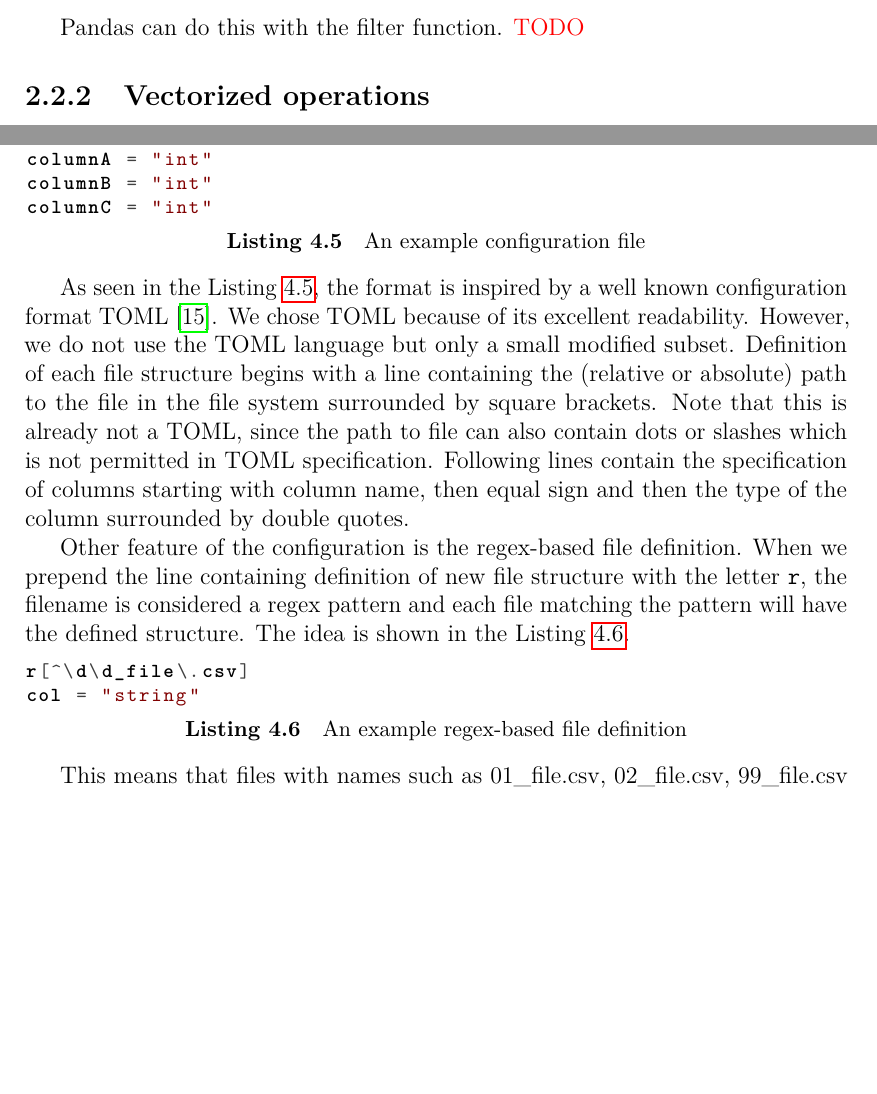
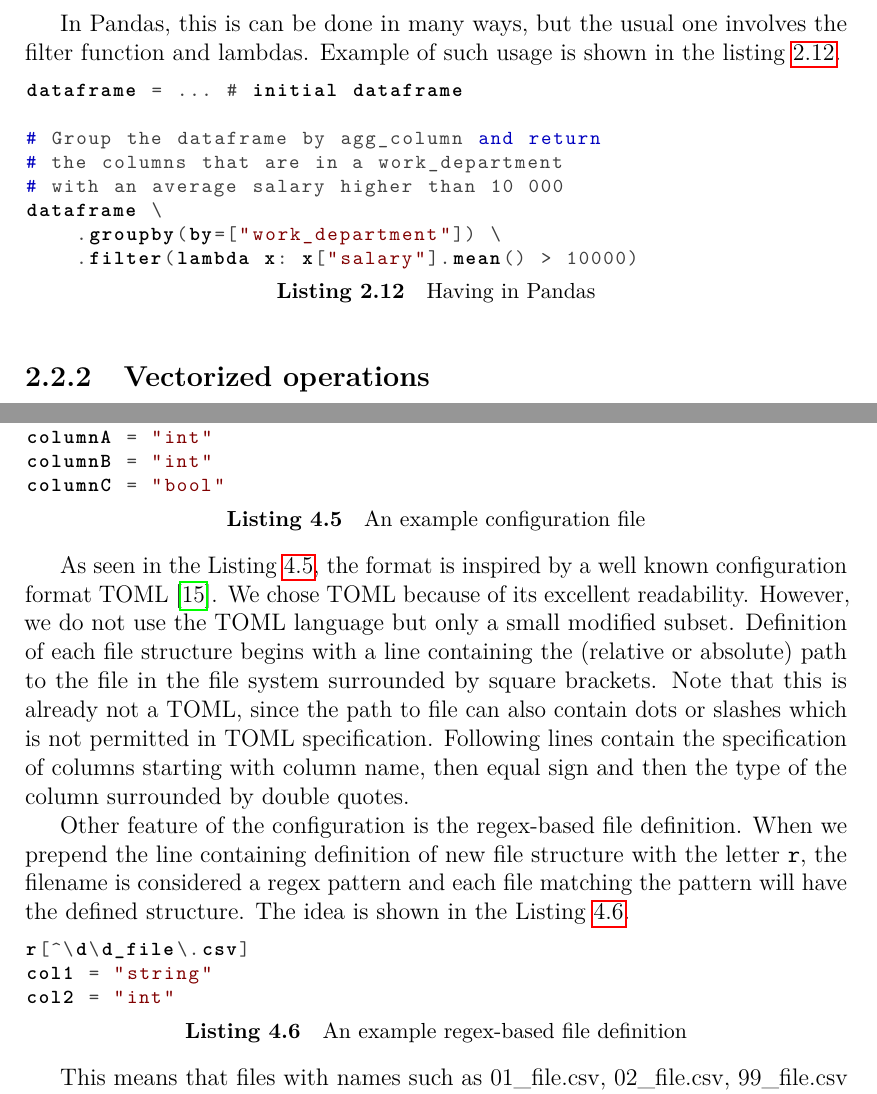
Before and after one commit to Hrubian/bachelor-thesis, a LaTeX thesis (thesis.tex, which reads chap02.tex, chap04.tex): two parts of pages 23 and 38 of 58, joined at a grey line, cut at the place of the change, the shorter picture padded with empty space. Compiled offline with pdfLaTeX.

Commit message:
having in chap02

```diff
--- a/chap02.tex
+++ b/chap02.tex
@@ -308,8 +308,19 @@ Having operation works somewhat like a where operation on a summary rows - where
 In having clause, we can use any aggregate function in a predicate and then filter the summary rows based on such
 predicate.
 
-Pandas can do this with the filter function. \xxx{TODO}
+In Pandas, this is can be done in many ways, but the usual one involves the filter function and lambdas.
+Example of such usage is shown in the listing~\ref{lst:pandas_having}.
 
+\begin{lstlisting}[caption=Having in Pandas, label={lst:pandas_having}, captionpos=b]
+dataframe = ... # initial dataframe
+
+# Group the dataframe by agg_column and return
+# the columns that are in a work_department
+# with an average salary higher than 10 000
+dataframe \
+    .groupby(by=["work_department"]) \
+    .filter(lambda x: x["salary"].mean() > 10000)
+\end{lstlisting}
 
 
 \subsection{Vectorized operations}
--- a/chap04.tex
+++ b/chap04.tex
@@ -425,7 +425,7 @@ column2 = "int"
 [file2.csv]
 columnA = "int"
 columnB = "int"
-columnC = "int"
+columnC = "bool"
 \end{lstlisting}
 
 As seen in the Listing~\ref{lst:config_example}, the format is inspired by a well known configuration format
@@ -446,7 +446,8 @@ The idea is shown in the Listing~\ref{lst:regex_example}.
 
 \begin{lstlisting}[caption=An example regex-based file definition, label={lst:regex_example}, captionpos=b]
 r[^\d\d_file\.csv]
-col = "string"
+col1 = "string"
+col2 = "int"
 \end{lstlisting}
 
 This means that files with names such as 01\_file.csv, 02\_file.csv, 99\_file.csv have one column of type string.
```
